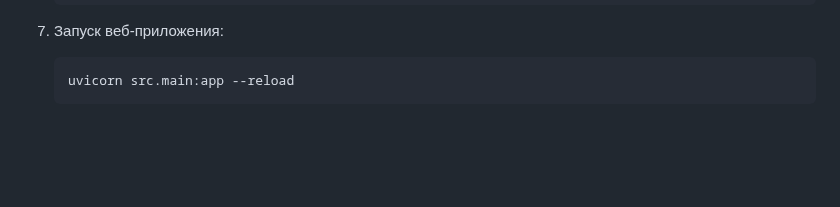
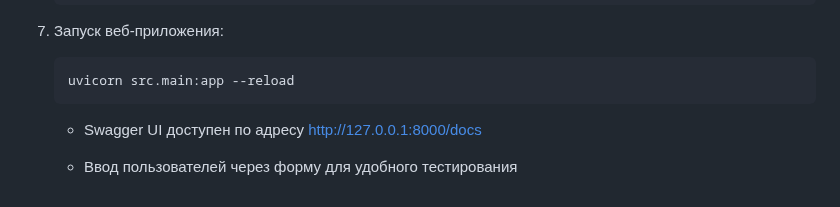
Before and after one commit to fetgrigory/MFD-Stock-Data-Service, a Markdown page: README.md, the part around the change. GitHub-like rendering; blank space fills up the shorter version.

````diff
--- a/README.md
+++ b/README.md
@@ -155,3 +155,6 @@ PORT="5432"
    ```bash
    uvicorn src.main:app --reload
    ```
+   - Swagger UI доступен по адресу http://127.0.0.1:8000/docs
+
+   - Ввод пользователей через форму для удобного тестирования
````
